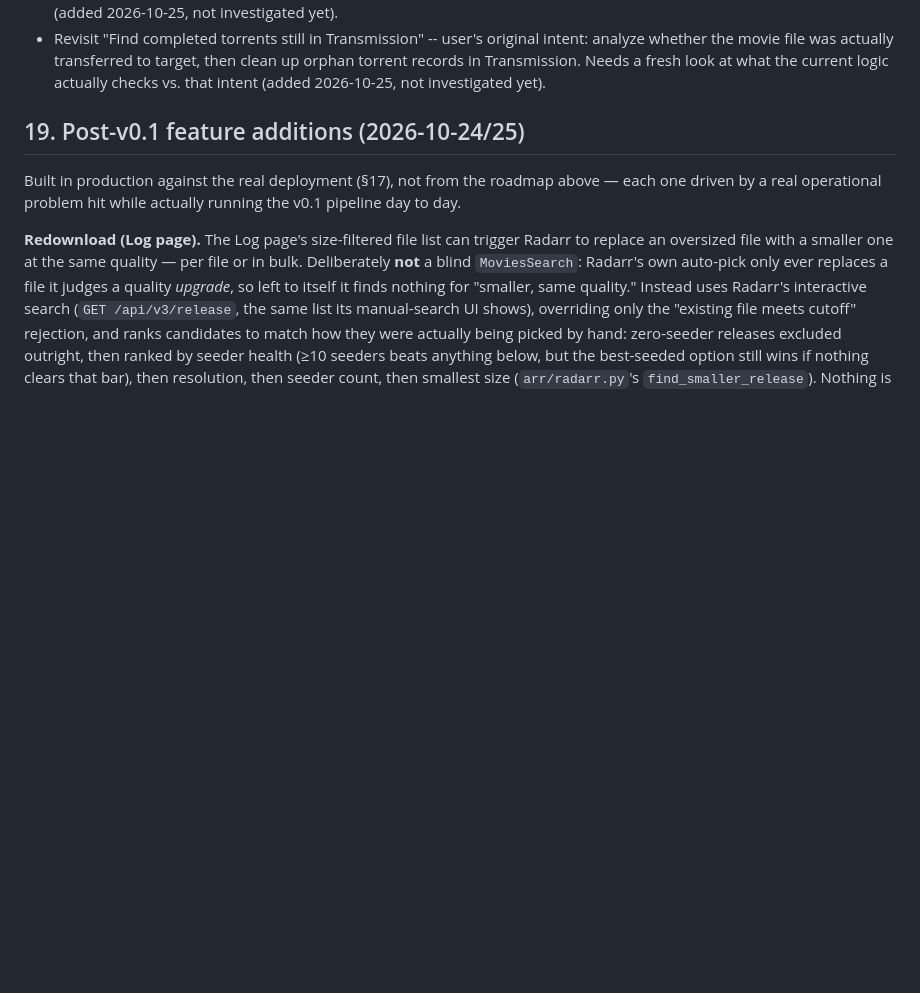
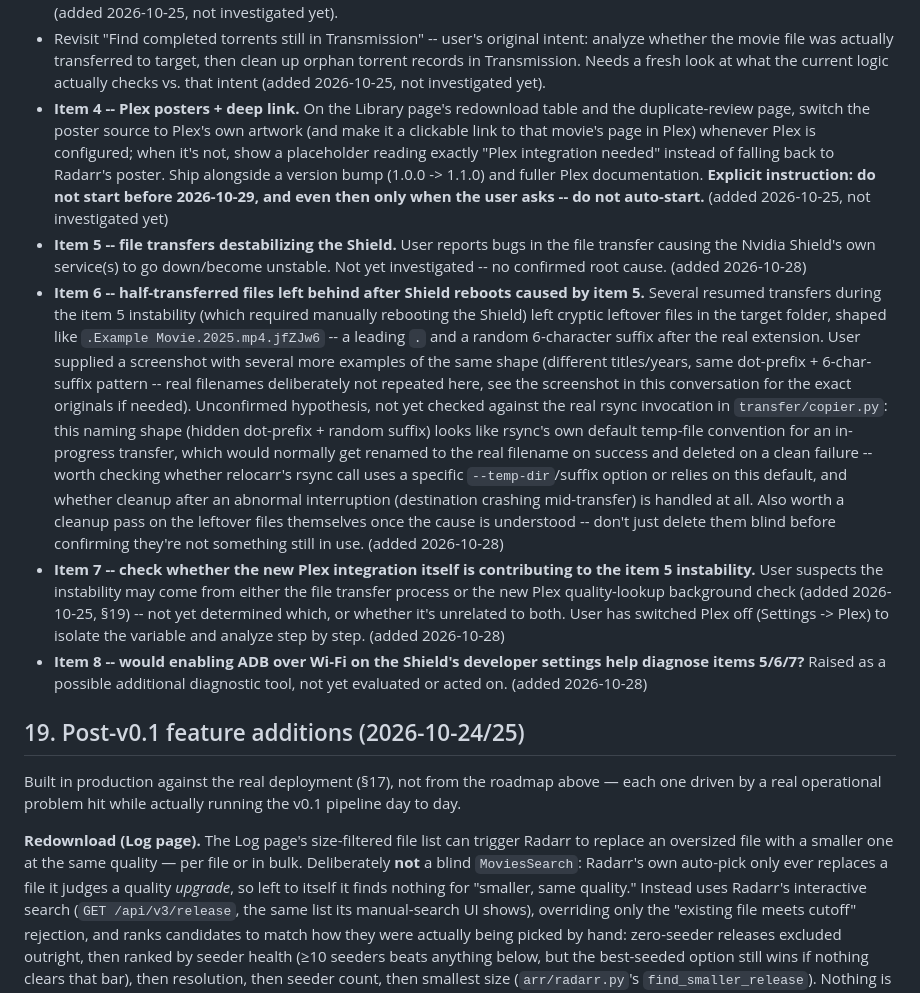
Before and after one commit to a000a999a/relocarr, a Markdown page: PLAN.md, the part around the change. GitHub-like rendering; blank space fills up the shorter version.

Commit message:
Add backlog items 4-8: Plex posters, Shield instability, ADB diagnostics
Co-Authored-By: Claude Sonnet 5 <noreply@anthropic.com>

```diff
--- a/PLAN.md
+++ b/PLAN.md
@@ -680,6 +680,40 @@ downloads so hardlinks work), destination on the network share.
   whether the movie file was actually transferred to target, then clean up orphan torrent
   records in Transmission. Needs a fresh look at what the current logic actually checks vs.
   that intent (added 2026-10-25, not investigated yet).
+* **Item 4 -- Plex posters + deep link.** On the Library page's redownload table and the
+  duplicate-review page, switch the poster source to Plex's own artwork (and make it a
+  clickable link to that movie's page in Plex) whenever Plex is configured; when it's not,
+  show a placeholder reading exactly "Plex integration needed" instead of falling back to
+  Radarr's poster. Ship alongside a version bump (1.0.0 -> 1.1.0) and fuller Plex
+  documentation. **Explicit instruction: do not start before 2026-10-29, and even then only
+  when the user asks -- do not auto-start.** (added 2026-10-25, not investigated yet)
+* **Item 5 -- file transfers destabilizing the Shield.** User reports bugs in the file
+  transfer causing the Nvidia Shield's own service(s) to go down/become unstable. Not yet
+  investigated -- no confirmed root cause. (added 2026-10-28)
+* **Item 6 -- half-transferred files left behind after Shield reboots caused by item 5.**
+  Several resumed transfers during the item 5 instability (which required manually rebooting
+  the Shield) left cryptic leftover files in the target folder, shaped like
+  `.Example Movie.2025.mp4.jfZJw6` -- a leading `.` and a random 6-character suffix after the
+  real extension. User supplied a screenshot with several more examples of the same shape
+  (different titles/years, same dot-prefix + 6-char-suffix pattern -- real filenames
+  deliberately not repeated here, see the screenshot in this conversation for the exact
+  originals if needed). Unconfirmed hypothesis, not yet
+  checked against the real rsync invocation in `transfer/copier.py`: this naming shape
+  (hidden dot-prefix + random suffix) looks like rsync's own default temp-file convention
+  for an in-progress transfer, which would normally get renamed to the real filename on
+  success and deleted on a clean failure -- worth checking whether relocarr's rsync call uses
+  a specific `--temp-dir`/suffix option or relies on this default, and whether cleanup after
+  an abnormal interruption (destination crashing mid-transfer) is handled at all. Also worth
+  a cleanup pass on the leftover files themselves once the cause is understood -- don't just
+  delete them blind before confirming they're not something still in use. (added 2026-10-28)
+* **Item 7 -- check whether the new Plex integration itself is contributing to the item 5
+  instability.** User suspects the instability may come from either the file transfer process
+  or the new Plex quality-lookup background check (added 2026-10-25, §19) -- not yet
+  determined which, or whether it's unrelated to both. User has switched Plex off
+  (Settings -> Plex) to isolate the variable and analyze step by step. (added 2026-10-28)
+* **Item 8 -- would enabling ADB over Wi-Fi on the Shield's developer settings help diagnose
+  items 5/6/7?** Raised as a possible additional diagnostic tool, not yet evaluated or acted
+  on. (added 2026-10-28)
 
 ## 19. Post-v0.1 feature additions (2026-10-24/25)
 
```
